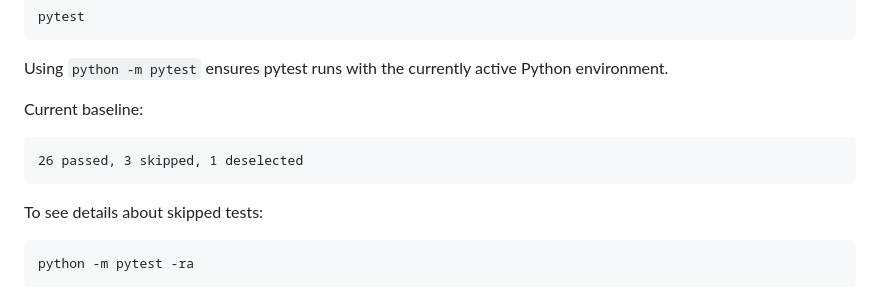
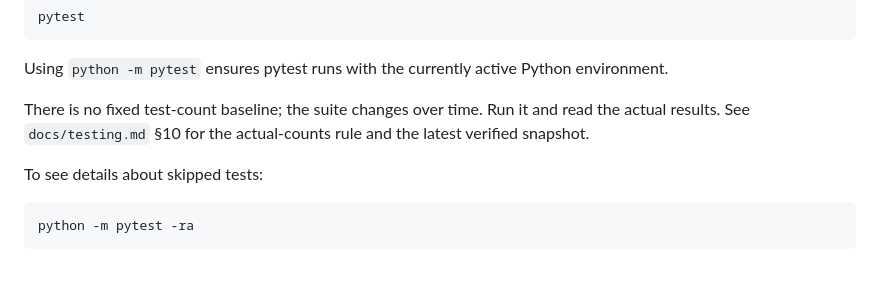
Before and after one commit to rob2025tech/agent-factory-hackathon, a Markdown page: README.md, the part around the change. Rendered like a GitHub page; blank space fills up the shorter version.

Commit message:
Add development workflow documentation and fix stale test baseline

````diff
--- a/README.md
+++ b/README.md
@@ -77,11 +77,9 @@ pytest
 
 Using `python -m pytest` ensures pytest runs with the currently active Python environment.
 
-Current baseline:
-
-```text
-26 passed, 3 skipped, 1 deselected
-```
+There is no fixed test-count baseline; the suite changes over time.
+Run it and read the actual results. See `docs/testing.md` §10 for the
+actual-counts rule and the latest verified snapshot.
 
 To see details about skipped tests:
 
````
Also changed, not shown: docs/architecture/README.md (+1 -1 lines), docs/workflow.md (added, +150 -0 lines).
